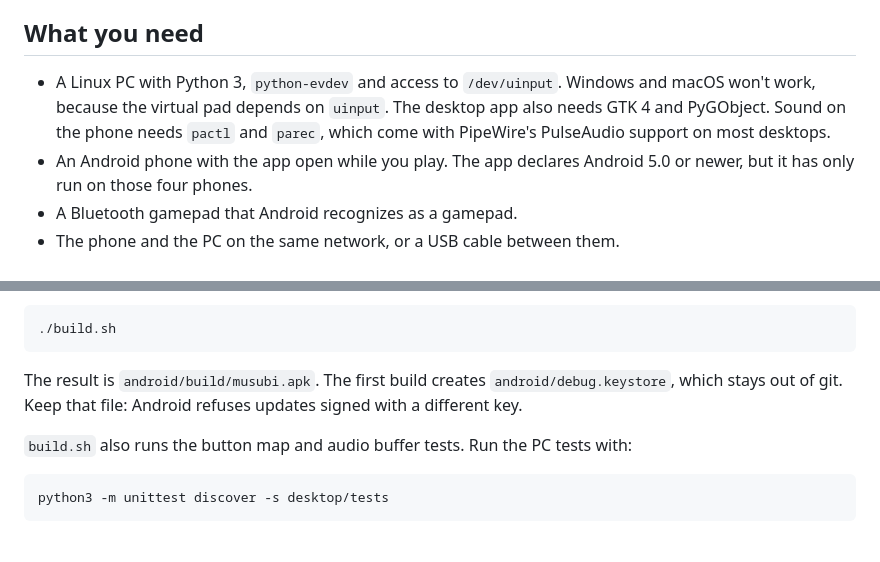
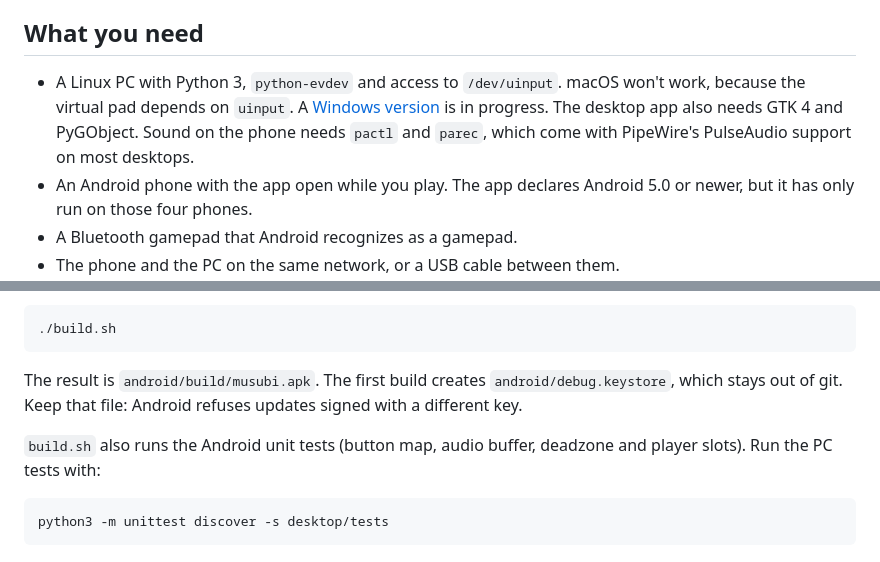
Before and after one commit to Multex/musubi, a Markdown page: README.md, 2 parts joined by grey strips. GitHub-like rendering.

````diff
--- a/README.md
+++ b/README.md
@@ -28,7 +28,7 @@ That's what this app does. Your Bluetooth devices and your PC can't reach each o
 
 ## What you need
 
-- A Linux PC with Python 3, `python-evdev` and access to `/dev/uinput`. Windows and macOS won't work, because the virtual pad depends on `uinput`. The desktop app also needs GTK 4 and PyGObject. Sound on the phone needs `pactl` and `parec`, which come with PipeWire's PulseAudio support on most desktops.
+- A Linux PC with Python 3, `python-evdev` and access to `/dev/uinput`. macOS won't work, because the virtual pad depends on `uinput`. A [Windows version](#windows-version) is in progress. The desktop app also needs GTK 4 and PyGObject. Sound on the phone needs `pactl` and `parec`, which come with PipeWire's PulseAudio support on most desktops.
 - An Android phone with the app open while you play. The app declares Android 5.0 or newer, but it has only run on those four phones.
 - A Bluetooth gamepad that Android recognizes as a gamepad.
 - The phone and the PC on the same network, or a USB cable between them.
@@ -220,7 +226,7 @@ The virtual pad uses the same IDs and layout as the kernel's `xpad` driver, so g
 
 The result is `android/build/musubi.apk`. The first build creates `android/debug.keystore`, which stays out of git. Keep that file: Android refuses updates signed with a different key.
 
-`build.sh` also runs the button map and audio buffer tests. Run the PC tests with:
+`build.sh` also runs the Android unit tests (button map, audio buffer, deadzone and player slots). Run the PC tests with:
 
 ```sh
 python3 -m unittest discover -s desktop/tests
````
Also changed, not shown: other parts of README.md (+20 -14 lines), docs/assets/controller.png, docs/assets/desktop.png, docs/assets/home.png.
